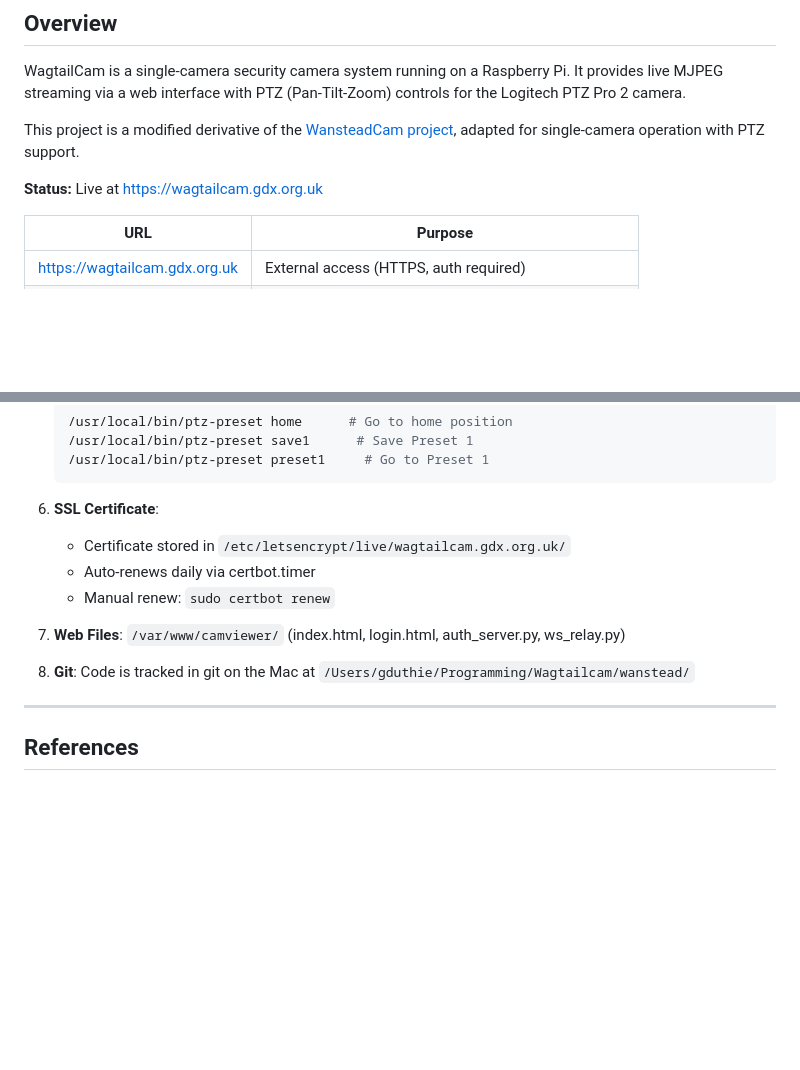
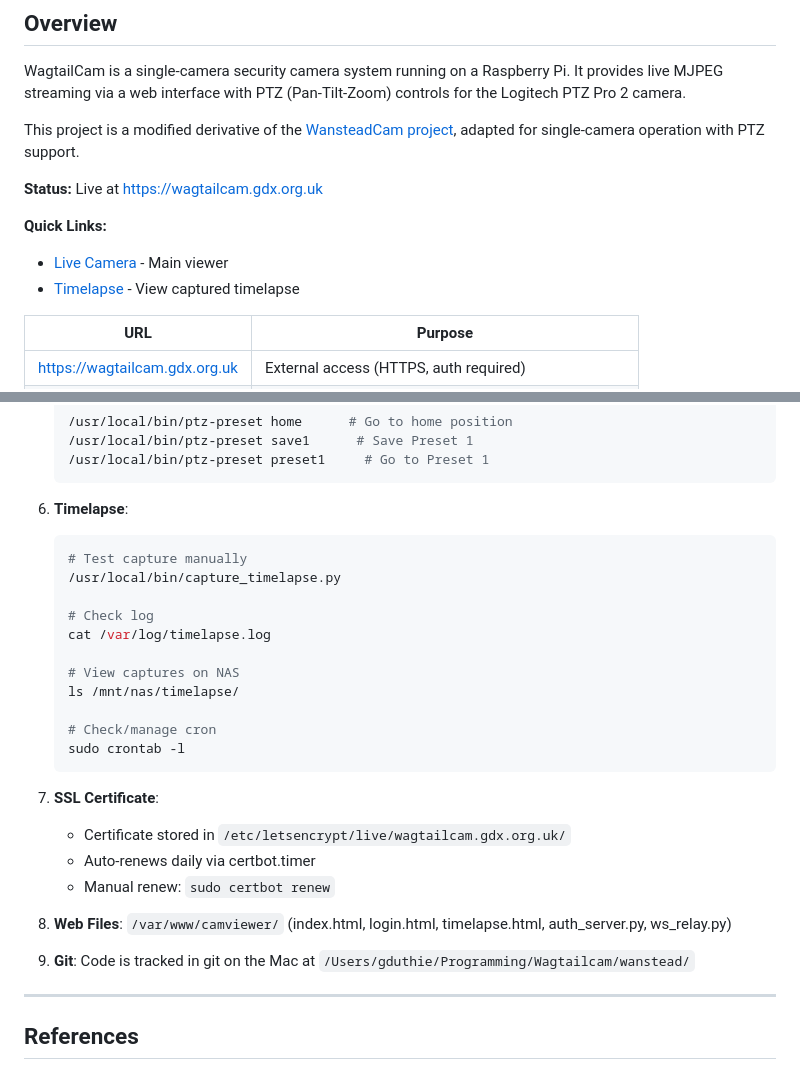
Before and after one commit to grahamduthie/wanstead, a Markdown page: WAGTAILCAM.md, 2 parts joined by grey strips. GitHub-like rendering; blank space fills up the shorter version.

Commit message:
docs: update WAGTAILCAM.md with quick links and timelapse info

````diff
--- a/WAGTAILCAM.md
+++ b/WAGTAILCAM.md
@@ -7,6 +7,10 @@ WagtailCam is a single-camera security camera system running on a Raspberry Pi.
 This project is a modified derivative of the [WansteadCam project](https://github.com/grahamduthie/wanstead), adapted for single-camera operation with PTZ support.
 
 **Status:** Live at https://wagtailcam.gdx.org.uk
+
+**Quick Links:**
+- [Live Camera](https://wagtailcam.gdx.org.uk/) - Main viewer
+- [Timelapse](https://wagtailcam.gdx.org.uk/timelapse.html) - View captured timelapse
 
 | URL | Purpose |
 |-----|---------|
@@ -482,14 +486,29 @@ When continuing this project:
    /usr/local/bin/ptz-preset preset1     # Go to Preset 1
    ```
 
-5. **SSL Certificate**:
+6. **Timelapse**:
+   ```bash
+   # Test capture manually
+   /usr/local/bin/capture_timelapse.py
+
+   # Check log
+   cat /var/log/timelapse.log
+
+   # View captures on NAS
+   ls /mnt/nas/timelapse/
+
+   # Check/manage cron
+   sudo crontab -l
+   ```
+
+7. **SSL Certificate**:
    - Certificate stored in `/etc/letsencrypt/live/wagtailcam.gdx.org.uk/`
    - Auto-renews daily via certbot.timer
    - Manual renew: `sudo certbot renew`
 
-6. **Web Files**: `/var/www/camviewer/` (index.html, login.html, auth_server.py, ws_relay.py)
+8. **Web Files**: `/var/www/camviewer/` (index.html, login.html, timelapse.html, auth_server.py, ws_relay.py)
 
-7. **Git**: Code is tracked in git on the Mac at `/Users/gduthie/Programming/Wagtailcam/wanstead/`
+9. **Git**: Code is tracked in git on the Mac at `/Users/gduthie/Programming/Wagtailcam/wanstead/`
 
 ---
 
````
